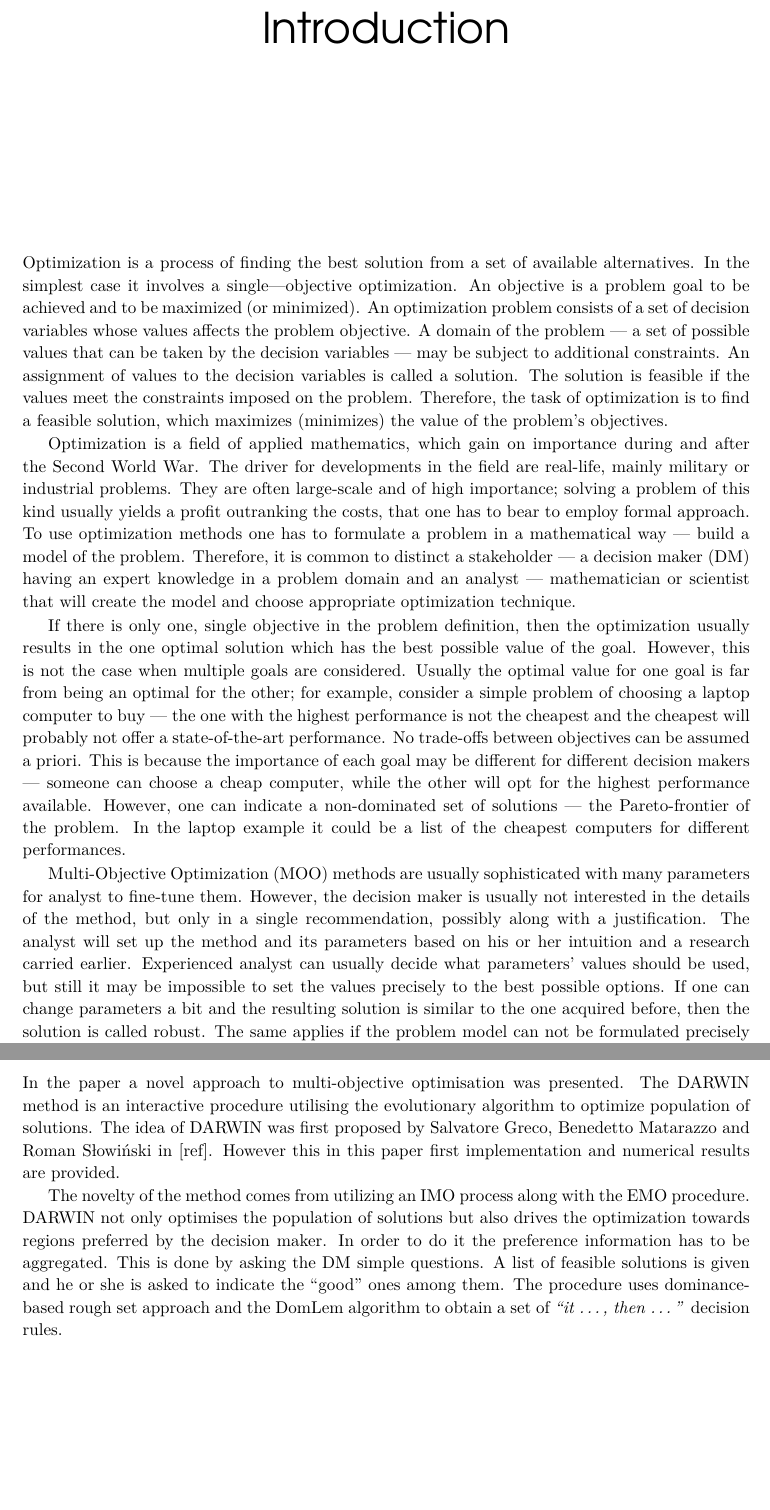
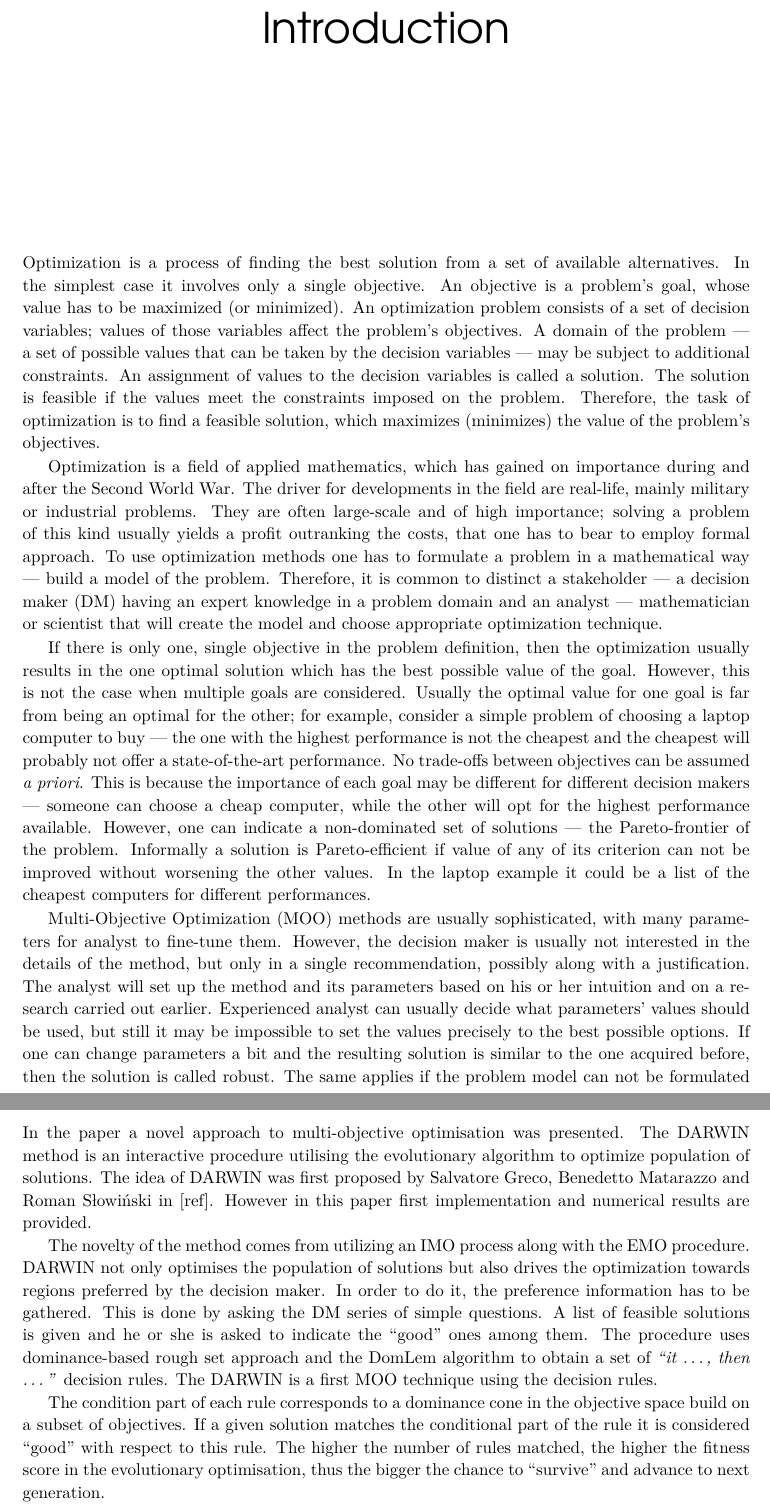
Before and after one commit to igor-kupczynski/DarwinDS, a LaTeX thesis (Thesis/main.tex, which reads Thesis/sec_introduction.tex, Thesis/sec_summary.tex): two parts of pages 5 and 67 of 69, joined at a grey line, cut so that both start at the same text, the shorter picture padded with empty space. Compiled offline with pdfLaTeX.

Commit message:
Fixes in introduction

```diff
--- a/Thesis/sec_introduction.tex
+++ b/Thesis/sec_introduction.tex
@@ -1,22 +1,22 @@
 Optimization is a process of finding the best solution from a set of available
-alternatives. In the simplest case it involves a single---objective
-optimization. An objective is a problem goal to be achieved and to be
-maximized (or minimized). An optimization problem consists of a set of
-decision variables whose values affects the problem objective. A domain of the
-problem --- a set of possible values that can be taken by the decision
+alternatives. In the simplest case it involves only a single objective. An
+objective is a problem's goal, whose value has to be maximized (or
+minimized). An optimization problem consists of a set of decision variables;
+values of those variables affect the problem's objectives. A domain of the
+problem --- a~set of possible values that can be taken by the decision
 variables --- may be subject to additional constraints. An assignment of
 values to the decision variables is called a solution. The solution is
 feasible if the values meet the constraints imposed on the problem. Therefore,
 the task of optimization is to find a feasible solution, which maximizes
 (minimizes) the value of the problem's objectives.
 
-Optimization is a field of applied mathematics, which gain on importance
+Optimization is a field of applied mathematics, which has gained on importance
 during and after the Second World War. The driver for developments in the
 field are real-life, mainly military or industrial problems. They are often
 large-scale and of high importance; solving a problem of this kind usually
 yields a profit outranking the costs, that one has to bear to employ formal
 approach. To use optimization methods one has to formulate a problem in a
-mathematical way --- build a model of the problem. Therefore, it is common to
+mathematical way --- build a~model of the problem. Therefore, it is common to
 distinct a stakeholder --- a decision maker (DM) having an expert knowledge in
 a problem domain and an analyst --- mathematician or scientist that will
 create the model and choose appropriate optimization technique.
@@ -28,24 +28,27 @@ are considered. Usually the optimal value for one goal is far from being an
 optimal for the other; for example, consider a simple problem of choosing a
 laptop computer to buy --- the one with the highest performance is not the
 cheapest and the cheapest will probably not offer a state-of-the-art
-performance. No trade-offs between objectives can be assumed a priori. This is
-because the importance of each goal may be different for different decision
-makers --- someone can choose a cheap computer, while the other will opt for
-the highest performance available. However, one can indicate a non-dominated
-set of solutions --- the Pareto-frontier of the problem. In the laptop example
-it could be a list of the cheapest computers for different performances.
+performance. No trade-offs between objectives can be assumed \textit{a
+  priori}. This is because the importance of each goal may be different for
+different decision makers --- someone can choose a cheap computer, while the
+other will opt for the highest performance available. However, one can
+indicate a non-dominated set of solutions --- the Pareto-frontier of the
+problem. Informally a solution is Pareto-efficient if value of any of its
+criterion can not be improved without worsening the other values. In the
+laptop example it could be a list of the cheapest computers for different
+performances.
 
-Multi-Objective Optimization (MOO) methods are usually sophisticated with many
-parameters for analyst to fine-tune them. However, the decision maker is
+Multi-Objective Optimization (MOO) methods are usually sophisticated, with
+many parameters for analyst to fine-tune them. However, the decision maker is
 usually not interested in the details of the method, but only in a single
 recommendation, possibly along with a justification. The analyst will set up
-the method and its parameters based on his or her intuition and a research
-carried earlier. Experienced analyst can usually decide what parameters'
+the method and its parameters based on his or her intuition and on a research
+carried out earlier. Experienced analyst can usually decide what parameters'
 values should be used, but still it may be impossible to set the values
 precisely to the best possible options. If one can change parameters a bit and
 the resulting solution is similar to the one acquired before, then the
 solution is called robust. The same applies if the problem model can not be
-formulated precisely --- for example, it contains a values that have to be
+formulated precisely --- for example, it contains a values that may be only
 estimated, like future price of a raw material. The solution should be
 resistant to small fluctuations in the problem's model parameters. The
 robustness in MOO context, is the ability to withstand changes in the
--- a/Thesis/sec_summary.tex
+++ b/Thesis/sec_summary.tex
@@ -2,14 +2,22 @@ In the paper a novel approach to multi-objective optimisation was
 presented. The DARWIN method is an interactive procedure utilising the
 evolutionary algorithm to optimize population of solutions. The idea of DARWIN
 was first proposed by Salvatore Greco, Benedetto Matarazzo and Roman Słowiński
-in~[ref]. However this in this paper first implementation and numerical
-results are provided.
+in~[ref]. However in this paper first implementation and numerical results are
+provided.
 
 The novelty of the method comes from utilizing an IMO process along with the
 EMO procedure. DARWIN not only optimises the population of solutions but also
 drives the optimization towards regions preferred by the decision maker. In
-order to do it the preference information has to be aggregated. This is done
-by asking the DM simple questions. A list of feasible solutions is given and
-he or she is asked to indicate the ``good'' ones among them. The procedure
-uses dominance-based rough set approach and the DomLem algorithm to obtain a
-set of \textit{``it \dots, then \dots''} decision rules.
+order to do it, the preference information has to be gathered. This is done by
+asking the DM series of simple questions. A list of feasible solutions is
+given and he or she is asked to indicate the ``good'' ones among them. The
+procedure uses dominance-based rough set approach and the DomLem algorithm to
+obtain a set of \textit{``it \dots, then \dots''} decision rules. The DARWIN
+is a first MOO technique using the decision rules.
+
+The condition part of each rule corresponds to a dominance cone in the
+objective space build on a subset of objectives. If a given solution matches
+the conditional part of the rule it is considered ``good'' with respect to
+this rule. The higher the number of rules matched, the higher the fitness
+score in the evolutionary optimisation, thus the bigger the chance to
+``survive'' and advance to next generation.
```
Also changed, not shown: Thesis/sec_introduction.tex (8 more changed lines).
